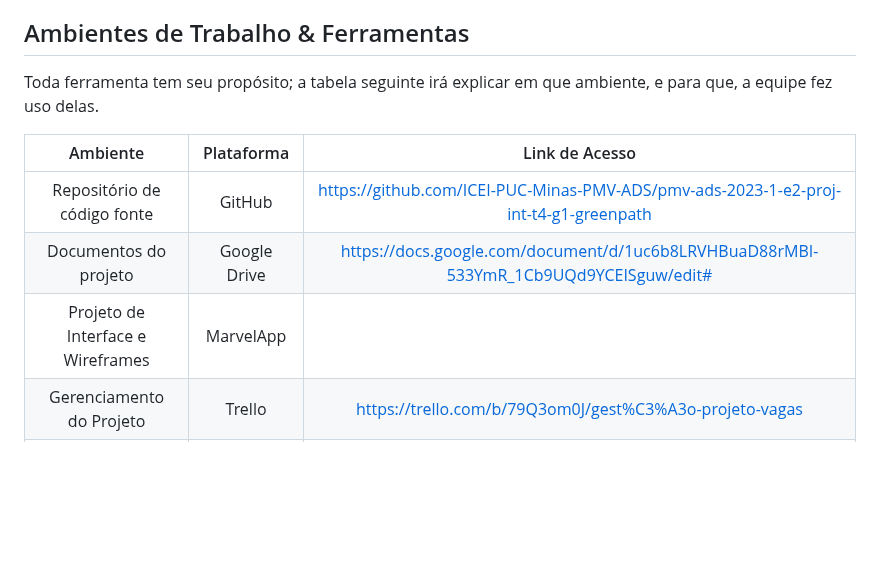
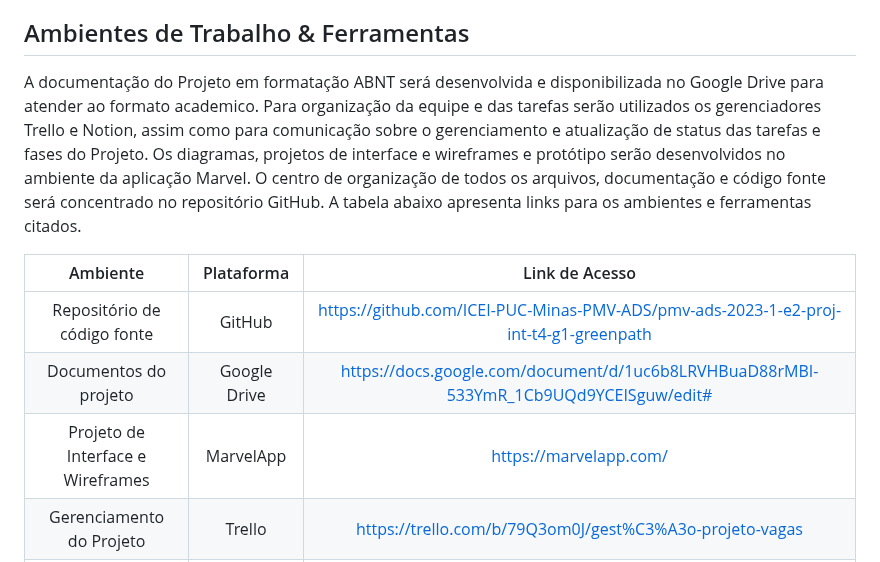
Before and after one commit to ICEI-PUC-Minas-PMV-ADS/pmv-ads-2023-1-e2-proj-int-t4-g1-greenpath, a Markdown page: docs/03-Metodologia.md, the part around the change. Rendered like a GitHub page; blank space fills up the shorter version.

```diff
--- a/docs/03-Metodologia.md
+++ b/docs/03-Metodologia.md
@@ -4,13 +4,13 @@
 Descreva aqui a metodologia de trabalho do grupo para atacar o problema. Definições sobre os ambiente de trabalho utilizados pela  equipe para desenvolver o projeto. Abrange a relação de ambientes utilizados, a estrutura para gestão do código fonte, além da definição do processo e ferramenta através dos quais a equipe se organiza (Gestão de Times).
 
 ## Ambientes de Trabalho & Ferramentas
-Toda ferramenta tem seu propósito; a tabela seguinte irá explicar em que ambiente, e para que, a equipe fez uso delas.
+A documentação do Projeto em formatação ABNT será desenvolvida e disponibilizada no Google Drive para atender ao formato academico. Para organização da equipe e das tarefas serão utilizados os gerenciadores Trello e Notion, assim como para comunicação sobre o gerenciamento e atualização de status das tarefas e fases do Projeto. Os diagramas, projetos de interface e wireframes e protótipo serão desenvolvidos no ambiente da aplicação Marvel. O centro de organização de todos os arquivos, documentação e código fonte será concentrado no repositório GitHub. A tabela abaixo apresenta links para os ambientes e ferramentas citados.
 
 |              Ambiente              |  Plataforma  |                                    Link de Acesso                                    |
 |:----------------------------------:|:------------:|:------------------------------------------------------------------------------------:|
 |     Repositório de código fonte    |    GitHub    | https://github.com/ICEI-PUC-Minas-PMV-ADS/pmv-ads-2023-1-e2-proj-int-t4-g1-greenpath      |
 |        Documentos do projeto       | Google Drive | https://docs.google.com/document/d/1uc6b8LRVHBuaD88rMBI-533YmR_1Cb9UQd9YCEISguw/edit# |
-| Projeto de Interface e  Wireframes |   MarvelApp  |                                |
+| Projeto de Interface e  Wireframes |   MarvelApp  |  https://marvelapp.com/                              |
 |      Gerenciamento do Projeto      |    Trello    | https://trello.com/b/79Q3om0J/gest%C3%A3o-projeto-vagas    |
 |      Gerenciamento e Comunicação   |    Notion    | https://www.notion.so/3269f41eb5b94271ae7eab13beb46af1?v=c5862e99a7ef444db9568f69dd822752   |
 
```
